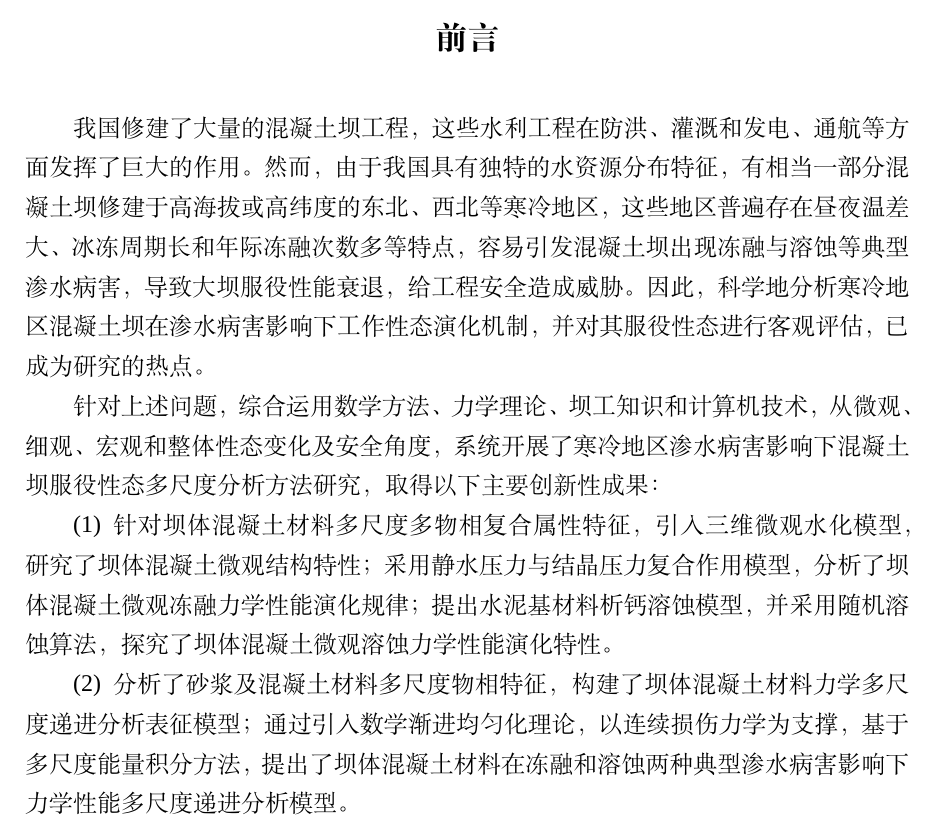
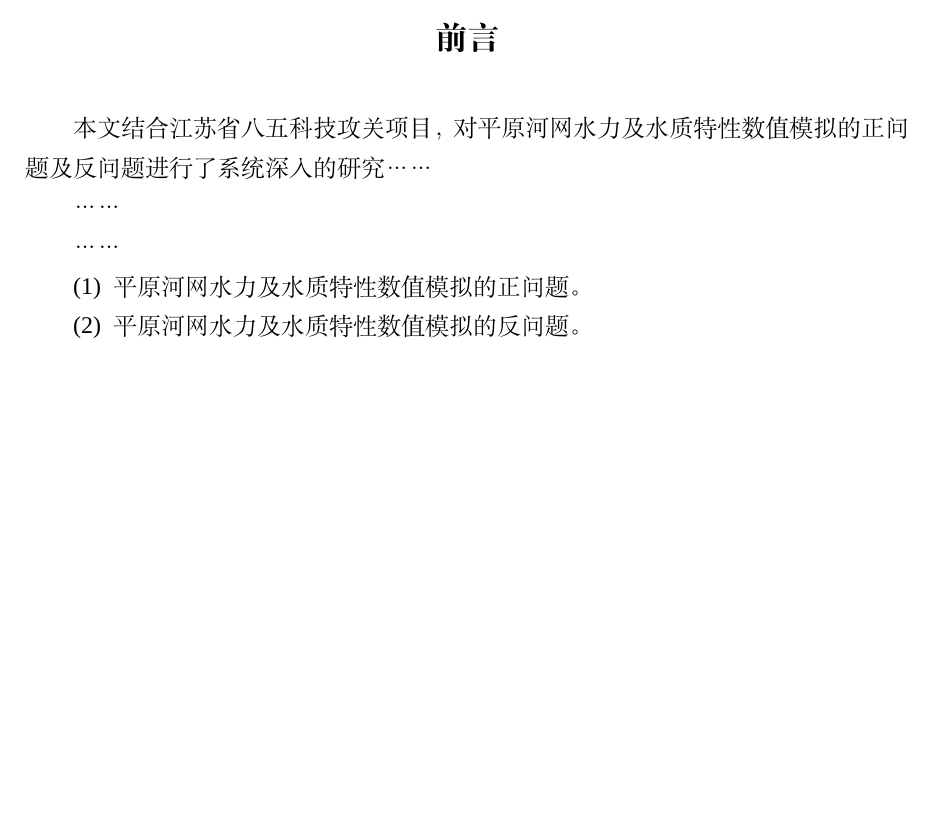
Before and after one commit to caowenhan/hhuthesis, a LaTeX thesis (hhuthesis-example.tex, which reads chapters/preface.tex): part of page 9 of 29, cut so that both start at the same text, the shorter picture padded with empty space. Compiled offline with XeLaTeX; a missing font is replaced by an installed copy or a similar font.

Commit message:
Update preface.tex

```diff
--- a/chapters/preface.tex
+++ b/chapters/preface.tex
@@ -20,11 +20,12 @@
 %% 2008/05/04 or later.
 %%
 \begin{preface}
-我国修建了大量的混凝土坝工程，这些水利工程在防洪、灌溉和发电、通航等方面发挥了巨大的作用。然而，由于我国具有独特的水资源分布特征，有相当一部分混凝土坝修建于高海拔或高纬度的东北、西北等寒冷地区，这些地区普遍存在昼夜温差大、冰冻周期长和年际冻融次数多等特点，容易引发混凝土坝出现冻融与溶蚀等典型渗水病害，导致大坝服役性能衰退，给工程安全造成威胁。因此，科学地分析寒冷地区混凝土坝在渗水病害影响下工作性态演化机制，并对其服役性态进行客观评估，已成为研究的热点。\par
-针对上述问题，综合运用数学方法、力学理论、坝工知识和计算机技术，从微观、细观、宏观和整体性态变化及安全角度，系统开展了寒冷地区渗水病害影响下混凝土坝服役性态多尺度分析方法研究，取得以下主要创新性成果：
+	本文结合江苏省八五科技攻关项目，对平原河网水力及水质特性数值模拟的正问题及反问题进行了系统深入的研究……\par
+	……\par
+	……\par
 \begin{enumerate}
-	\item[(1)] 针对坝体混凝土材料多尺度多物相复合属性特征，引入三维微观水化模型，研究了坝体混凝土微观结构特性；采用静水压力与结晶压力复合作用模型，分析了坝体混凝土微观冻融力学性能演化规律；提出水泥基材料析钙溶蚀模型，并采用随机溶蚀算法，探究了坝体混凝土微观溶蚀力学性能演化特性。
-	\item[(2)] 分析了砂浆及混凝土材料多尺度物相特征，构建了坝体混凝土材料力学多尺度递进分析表征模型；通过引入数学渐进均匀化理论，以连续损伤力学为支撑，基于多尺度能量积分方法，提出了坝体混凝土材料在冻融和溶蚀两种典型渗水病害影响下力学性能多尺度递进分析模型。
+	\item[(1)] 平原河网水力及水质特性数值模拟的正问题。
+	\item[(2)] 平原河网水力及水质特性数值模拟的反问题。
 \end{enumerate}
 
 \end{preface}
```
Also changed, not shown: chapters/preface.tex (6 more changed lines).
